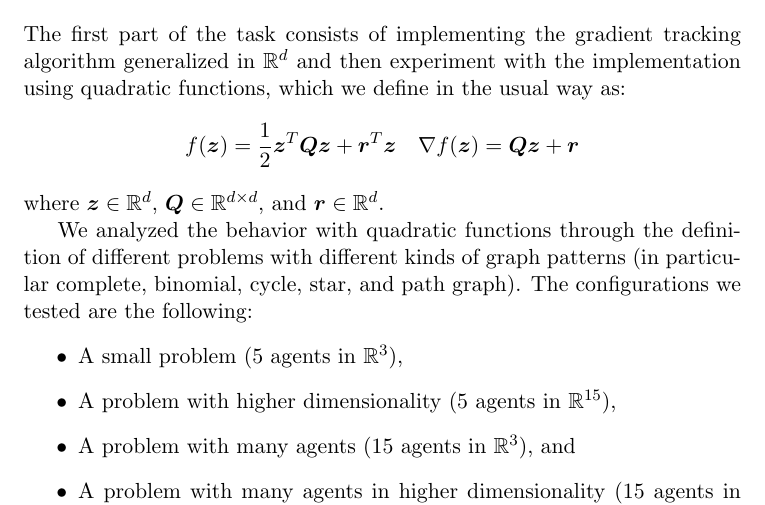
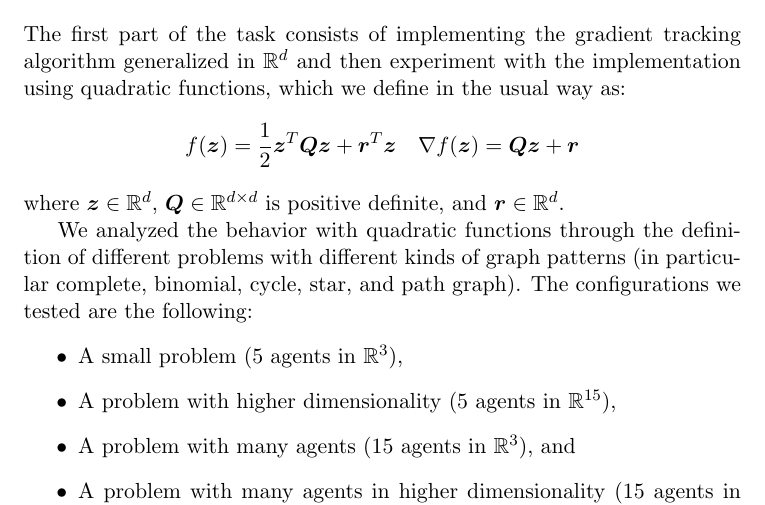
Before and after one commit to Rda1027/distributed-optimization, a LaTeX thesis (report/report_group_6.tex): part of page 6 of 17, cut so that both start at the same text. Compiled offline with pdfLaTeX.

Commit message:
Add Q positive definite

```diff
--- a/report/report_group_6.tex
+++ b/report/report_group_6.tex
@@ -99,7 +99,7 @@ The first part of the task consists of implementing the gradient tracking algori
       \quad
       \nabla f(\z) = \Q \z + \r
 \]
-where $\z \in \R^{d}$, $\Q \in \R^{d \times d}$, and $\r \in \R^{d}$.
+where $\z \in \R^{d}$, $\Q \in \R^{d \times d}$ is positive definite, and $\r \in \R^{d}$.
 
 We analyzed the behavior with quadratic functions through the definition of different problems with different kinds of graph patterns (in particular complete, binomial, cycle, star, and path graph). The configurations we tested are the following:
 \begin{itemize}
```
Also changed, not shown: report/report_group_6.pdf.
